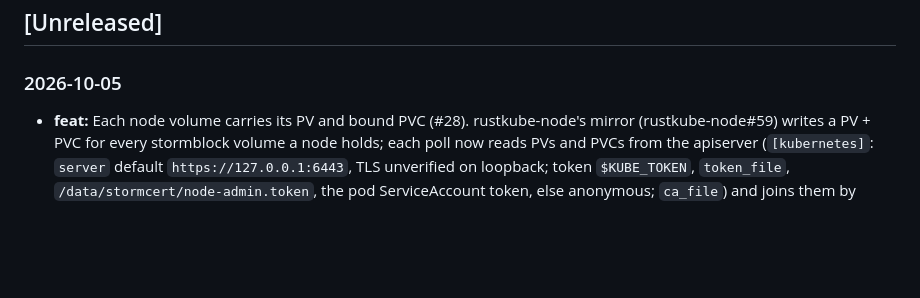
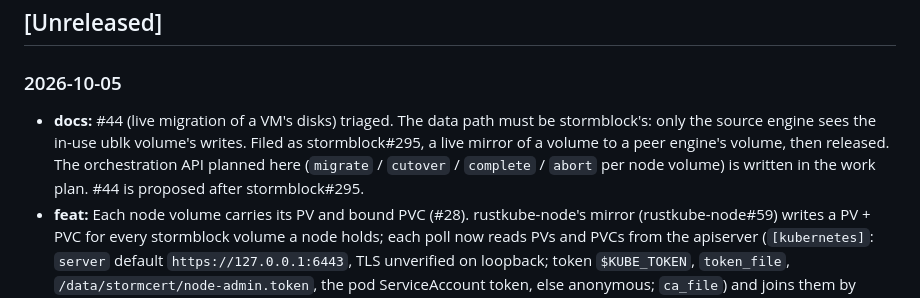
Before and after one commit to glennswest/stormstorage, a Markdown page: CHANGELOG.md, the part around the change. GitHub-like rendering; blank space fills up the shorter version.

```diff
--- a/CHANGELOG.md
+++ b/CHANGELOG.md
@@ -4,6 +4,7 @@
 <!-- New unreleased changes go here -->
 
 ### 2026-10-05
+- **docs:** #44 (live migration of a VM's disks) triaged. The data path must be stormblock's: only the source engine sees the in-use ublk volume's writes. Filed as stormblock#295, a live mirror of a volume to a peer engine's volume, then released. The orchestration API planned here (`migrate` / `cutover` / `complete` / `abort` per node volume) is written in the work plan. #44 is proposed after stormblock#295.
 - **feat:** Each node volume carries its PV and bound PVC (#28). rustkube-node's mirror (rustkube-node#59) writes a PV + PVC for every stormblock volume a node holds; each poll now reads PVs and PVCs from the apiserver (`[kubernetes]`: `server` default `https://127.0.0.1:6443`, TLS unverified on loopback; token `$KUBE_TOKEN`, `token_file`, `/data/stormcert/node-admin.token`, the pod ServiceAccount token, else anonymous; `ca_file`) and joins them by `storm.io/node` and `storm.io/volume` onto the inventory as `pv` {pv, phase, reclaim, capacity, volume_kind, component, claim {namespace, name, uid, phase, bound}}. An old unqualified pair beside a node-qualified one loses to the complete pair. A failed read keeps the last view, with one WARN and `kubernetes` event per change. Feed: `pv`, `claim` and `holds` metrics on `nvol:` (warn tone when the pair is not complete). UI: a PV / PVC column in Node volumes. `src/kube.rs`, `tests/kube.rs`. On a node the token file needs the unit to mount `/data/stormcert` (stormcos#290); until then it reads anonymously, which only `sno`'s anonymous admin allows (stormcos#76).
 - **fix:** The engine token is found where a stormcos node mounts it (#42, found by #8's short suite on C2NR0Q2: the node's stormstorage adopted nothing because its engine answered 401 — "no token: /etc/stormblock/api_token: No such file or directory"). The search is now the family order (stormdrive#14): `$STORMBLOCK_API_TOKEN`, then the first readable, non-empty file of `[local] token_file`, `$STORMBLOCK_TOKEN_FILE`, `/etc/stormblock/api_token`, `/var/lib/stormblock/api_token`, `/run/stormblock/engine/api_token`. A set but unreadable `token_file` no longer ends the search, and the `auth` event lists every path tried. Unknown top-level config keys (the registry entry's top-level `token_file`) are logged as a WARN at start.
 
```
Also changed, not shown: CLAUDE.md (+16 -0 lines).
